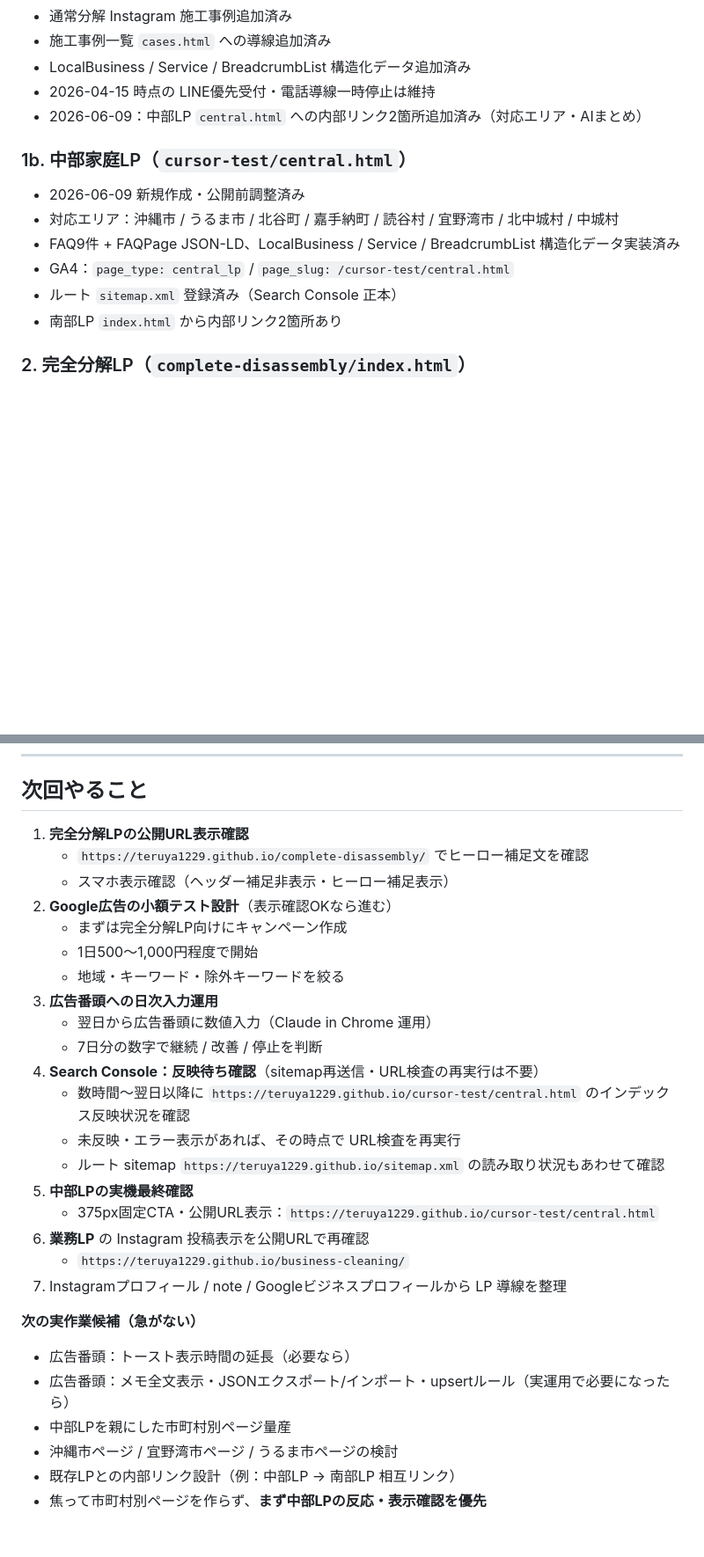
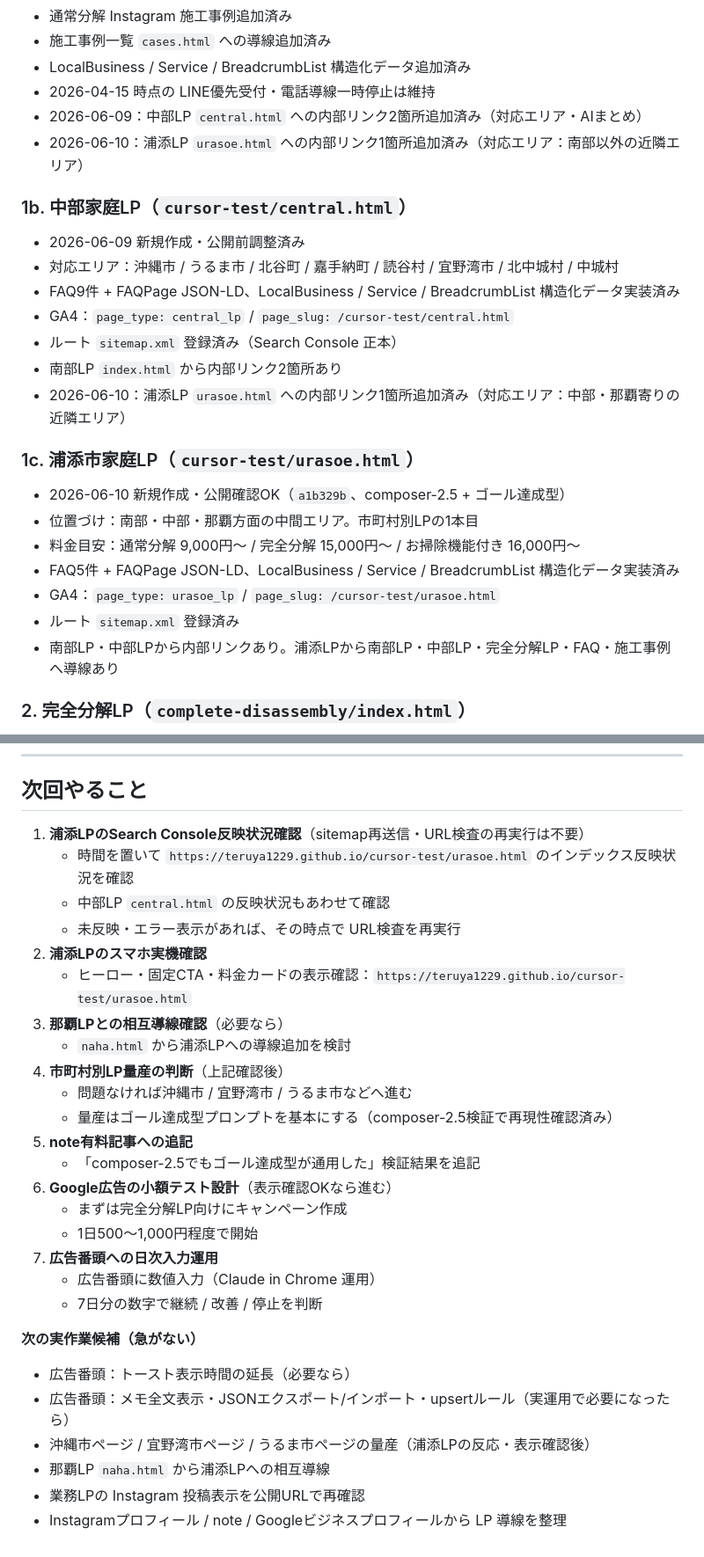
Before and after one commit to teruya1229/teruya1229.github.io, a Markdown page: status.md, 2 parts joined by grey strips. Shown at 88% size. Drawn GitHub-style; blank space fills up the shorter version.

Commit message:
docs: update status and handoff for Urasoe LP launch
Co-authored-by: Cursor <cursoragent@cursor.com>

```diff
--- a/status.md
+++ b/status.md
@@ -253,6 +305,7 @@ Google広告開始前に使う広告採算確認用MVP「広告番頭」を、
 - LocalBusiness / Service / BreadcrumbList 構造化データ追加済み
 - 2026-04-15 時点の LINE優先受付・電話導線一時停止は維持
 - 2026-06-09：中部LP `central.html` への内部リンク2箇所追加済み（対応エリア・AIまとめ）
+- 2026-06-10：浦添LP `urasoe.html` への内部リンク1箇所追加済み（対応エリア：南部以外の近隣エリア）
 
 ### 1b. 中部家庭LP（`cursor-test/central.html`）
 
@@ -262,6 +315,17 @@ Google広告開始前に使う広告採算確認用MVP「広告番頭」を、
 - GA4：`page_type: central_lp` / `page_slug: /cursor-test/central.html`
 - ルート `sitemap.xml` 登録済み（Search Console 正本）
 - 南部LP `index.html` から内部リンク2箇所あり
+- 2026-06-10：浦添LP `urasoe.html` への内部リンク1箇所追加済み（対応エリア：中部・那覇寄りの近隣エリア）
+
+### 1c. 浦添市家庭LP（`cursor-test/urasoe.html`）
+
+- 2026-06-10 新規作成・公開確認OK（`a1b329b`、composer-2.5 + ゴール達成型）
+- 位置づけ：南部・中部・那覇方面の中間エリア。市町村別LPの1本目
+- 料金目安：通常分解 9,000円〜 / 完全分解 15,000円〜 / お掃除機能付き 16,000円〜
+- FAQ5件 + FAQPage JSON-LD、LocalBusiness / Service / BreadcrumbList 構造化データ実装済み
+- GA4：`page_type: urasoe_lp` / `page_slug: /cursor-test/urasoe.html`
+- ルート `sitemap.xml` 登録済み
+- 南部LP・中部LPから内部リンクあり。浦添LPから南部LP・中部LP・完全分解LP・FAQ・施工事例へ導線あり
 
 ### 2. 完全分解LP（`complete-disassembly/index.html`）
 
@@ -345,31 +410,31 @@ Google広告開始前に使う広告採算確認用MVP「広告番頭」を、
 
 ## 次回やること
 
-1. **完全分解LPの公開URL表示確認**
-   - `https://teruya1229.github.io/complete-disassembly/` でヒーロー補足文を確認
-   - スマホ表示確認（ヘッダー補足非表示・ヒーロー補足表示）
-2. **Google広告の小額テスト設計**（表示確認OKなら進む）
+1. **浦添LPのSearch Console反映状況確認**（sitemap再送信・URL検査の再実行は不要）
+   - 時間を置いて `https://teruya1229.github.io/cursor-test/urasoe.html` のインデックス反映状況を確認
+   - 中部LP `central.html` の反映状況もあわせて確認
+   - 未反映・エラー表示があれば、その時点で URL検査を再実行
+2. **浦添LPのスマホ実機確認**
+   - ヒーロー・固定CTA・料金カードの表示確認：`https://teruya1229.github.io/cursor-test/urasoe.html`
+3. **那覇LPとの相互導線確認**（必要なら）
+   - `naha.html` から浦添LPへの導線追加を検討
+4. **市町村別LP量産の判断**（上記確認後）
+   - 問題なければ沖縄市 / 宜野湾市 / うるま市などへ進む
+   - 量産はゴール達成型プロンプトを基本にする（composer-2.5検証で再現性確認済み）
+5. **note有料記事への追記**
+   - 「composer-2.5でもゴール達成型が通用した」検証結果を追記
+6. **Google広告の小額テスト設計**（表示確認OKなら進む）
    - まずは完全分解LP向けにキャンペーン作成
    - 1日500〜1,000円程度で開始
-   - 地域・キーワード・除外キーワードを絞る
-3. **広告番頭への日次入力運用**
-   - 翌日から広告番頭に数値入力（Claude in Chrome 運用）
+7. **広告番頭への日次入力運用**
+   - 広告番頭に数値入力（Claude in Chrome 運用）
    - 7日分の数字で継続 / 改善 / 停止を判断
-4. **Search Console：反映待ち確認**（sitemap再送信・URL検査の再実行は不要）
-   - 数時間〜翌日以降に `https://teruya1229.github.io/cursor-test/central.html` のインデックス反映状況を確認
-   - 未反映・エラー表示があれば、その時点で URL検査を再実行
-   - ルート sitemap `https://teruya1229.github.io/sitemap.xml` の読み取り状況もあわせて確認
-5. **中部LPの実機最終確認**
-   - 375px固定CTA・公開URL表示：`https://teruya1229.github.io/cursor-test/central.html`
-6. **業務LP** の Instagram 投稿表示を公開URLで再確認
-   - `https://teruya1229.github.io/business-cleaning/`
-7. Instagramプロフィール / note / Googleビジネスプロフィールから LP 導線を整理
 
 **次の実作業候補（急がない）**
 
 - 広告番頭：トースト表示時間の延長（必要なら）
 - 広告番頭：メモ全文表示・JSONエクスポート/インポート・upsertルール（実運用で必要になったら）
-- 中部LPを親にした市町村別ページ量産
-- 沖縄市ページ / 宜野湾市ページ / うるま市ページの検討
-- 既存LPとの内部リンク設計（例：中部LP → 南部LP 相互リンク）
-- 焦って市町村別ページを作らず、**まず中部LPの反応・表示確認を優先**
+- 沖縄市ページ / 宜野湾市ページ / うるま市ページの量産（浦添LPの反応・表示確認後）
+- 那覇LP `naha.html` から浦添LPへの相互導線
+- 業務LPの Instagram 投稿表示を公開URLで再確認
+- Instagramプロフィール / note / Googleビジネスプロフィールから LP 導線を整理
```
Also changed, not shown: other parts of status.md (+54 -1 lines), handoff.md (+47 -30 lines).
